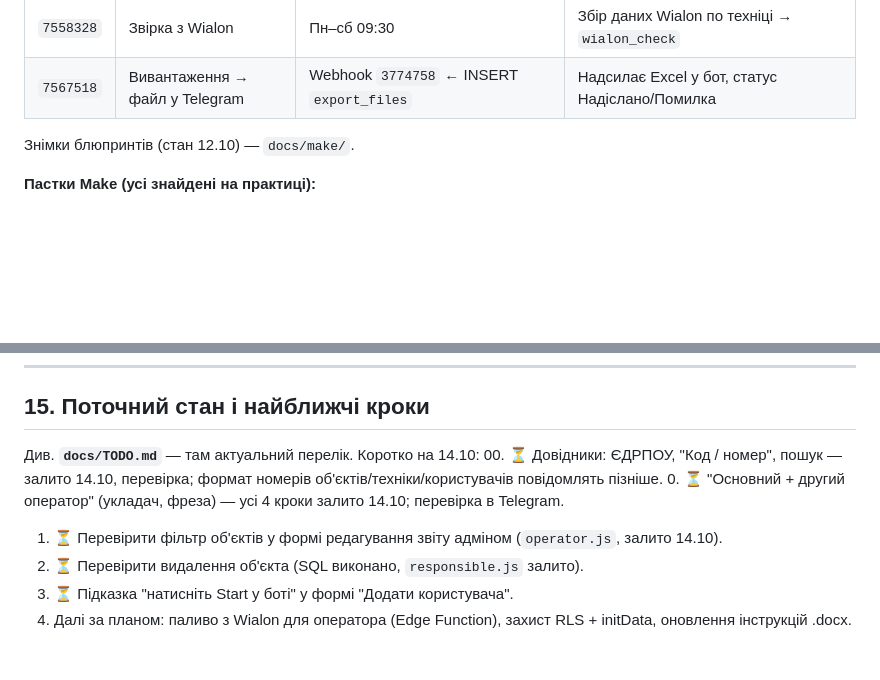
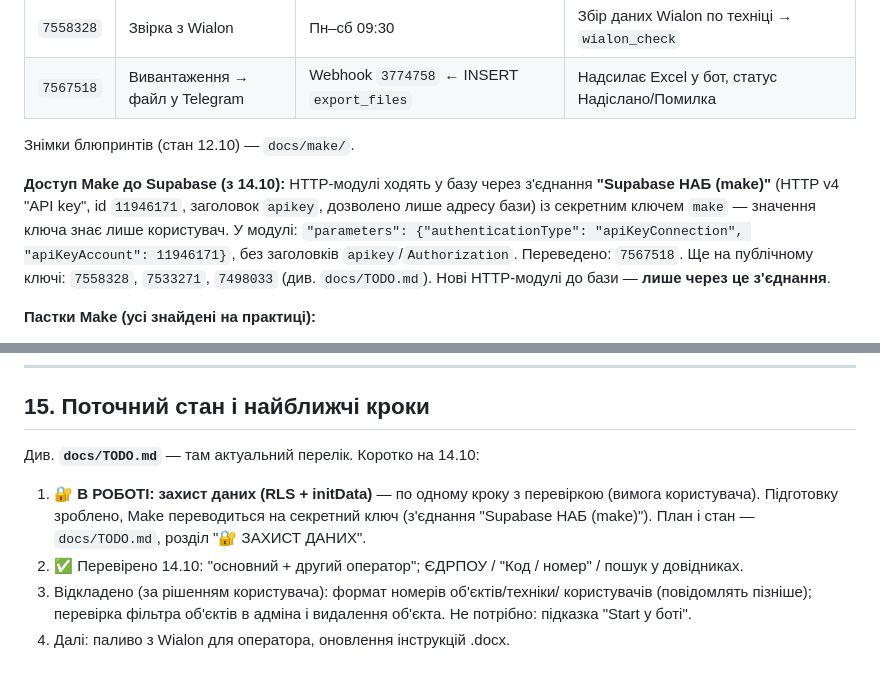
Before and after one commit to chyvk96-svg/nab-oblik-miniapp, a Markdown page: CLAUDE.md, 2 parts joined by grey strips. GitHub-like rendering; blank space fills up the shorter version.

Commit message:
CLAUDE.md: захист даних — старт; Make ходить у базу через з'єднання з секретним ключем
Розділ 9: доступ Make до Supabase через з'єднання "Supabase НАБ (make)"
(сценарій 7567518 уже переведено). Розділ 15: поточний стан на 14.10 —
захист даних у роботі, перевірені функції, відкладене.

Co-Authored-By: Claude Opus 5.5 <noreply@anthropic.com>

```diff
--- a/CLAUDE.md
+++ b/CLAUDE.md
@@ -337,6 +337,15 @@ index.html
 
 Знімки блюпринтів (стан 12.10) — `docs/make/`.
 
+**Доступ Make до Supabase (з 14.10):** HTTP-модулі ходять у базу через
+з'єднання **"Supabase НАБ (make)"** (HTTP v4 "API key", id `11946171`,
+заголовок `apikey`, дозволено лише адресу бази) із секретним ключем `make`
+— значення ключа знає лише користувач. У модулі: `"parameters":
+{"authenticationType": "apiKeyConnection", "apiKeyAccount": 11946171}`,
+без заголовків `apikey`/`Authorization`. Переведено: `7567518`. Ще на
+публічному ключі: `7558328`, `7533271`, `7498033` (див. `docs/TODO.md`).
+Нові HTTP-модулі до бази — **лише через це з'єднання**.
+
 **Пастки Make (усі знайдені на практиці):**
 1. **Кожен Telegram-модуль МУСИТЬ мати обробник помилок** (з 12.10):
    HTTP `rpc/next_id` (`ERR`) → HTTP POST `errors` → `Ignore`. Без цього
@@ -462,13 +471,13 @@ Make (MCP) — давай користувачу покрокові інстру
 ## 15. Поточний стан і найближчі кроки
 
 Див. **`docs/TODO.md`** — там актуальний перелік. Коротко на 14.10:
-00. ⏳ Довідники: ЄДРПОУ, "Код / номер", пошук — залито 14.10, перевірка;
-   формат номерів об'єктів/техніки/користувачів повідомлять пізніше.
-0. ⏳ "Основний + другий оператор" (укладач, фреза) — усі 4 кроки залито
-   14.10; перевірка в Telegram.
-1. ⏳ Перевірити фільтр об'єктів у формі редагування звіту адміном
-   (`operator.js`, залито 14.10).
-2. ⏳ Перевірити видалення об'єкта (SQL виконано, `responsible.js` залито).
-3. ⏳ Підказка "натисніть Start у боті" у формі "Додати користувача".
-4. Далі за планом: паливо з Wialon для оператора (Edge Function), захист
-   RLS + initData, оновлення інструкцій .docx.
+1. 🔐 **В РОБОТІ: захист даних (RLS + initData)** — по одному кроку з
+   перевіркою (вимога користувача). Підготовку зроблено, Make переводиться
+   на секретний ключ (з'єднання "Supabase НАБ (make)"). План і стан —
+   `docs/TODO.md`, розділ "🔐 ЗАХИСТ ДАНИХ".
+2. ✅ Перевірено 14.10: "основний + другий оператор"; ЄДРПОУ / "Код /
+   номер" / пошук у довідниках.
+3. Відкладено (за рішенням користувача): формат номерів об'єктів/техніки/
+   користувачів (повідомлять пізніше); перевірка фільтра об'єктів в адміна і
+   видалення об'єкта. Не потрібно: підказка "Start у боті".
+4. Далі: паливо з Wialon для оператора, оновлення інструкцій .docx.
```
